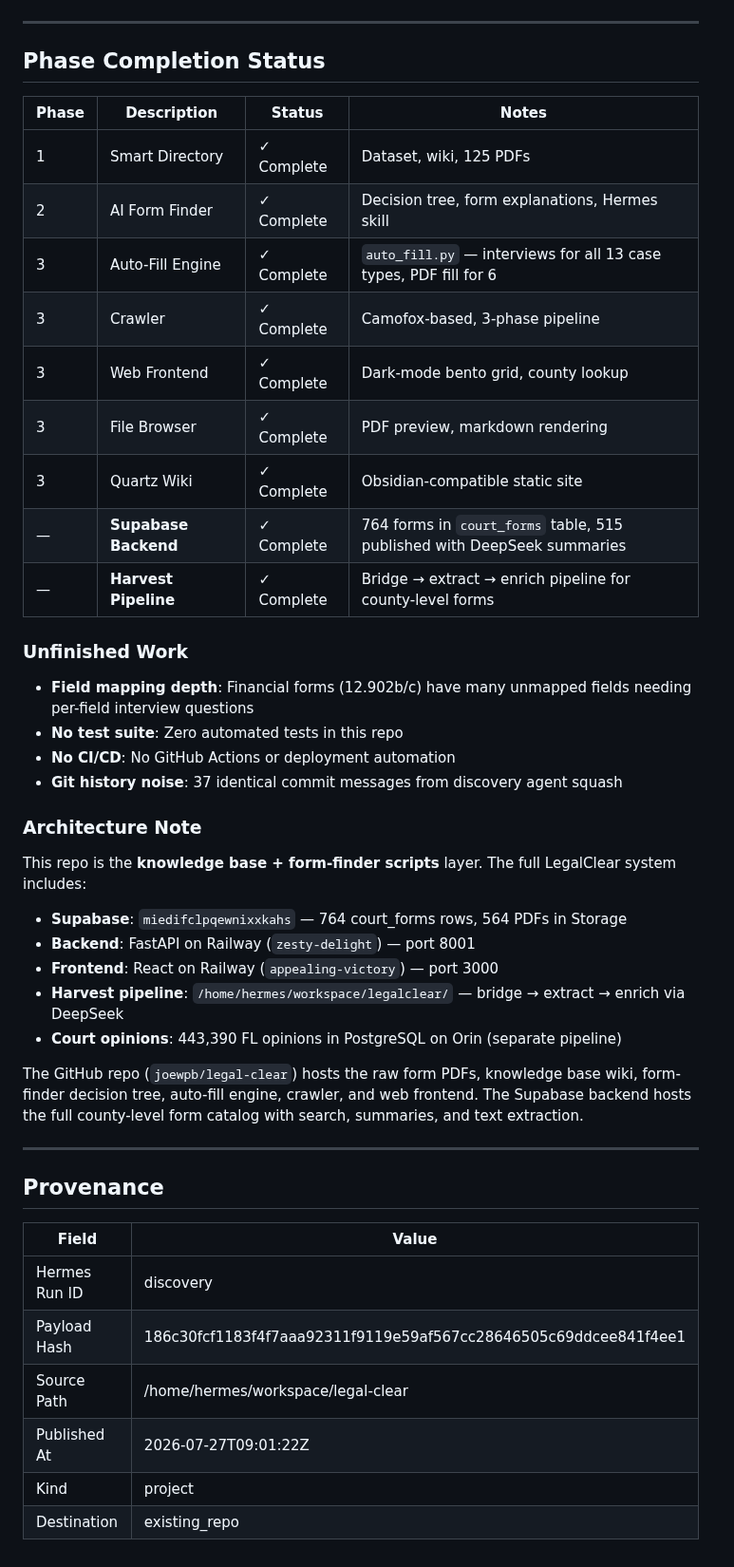
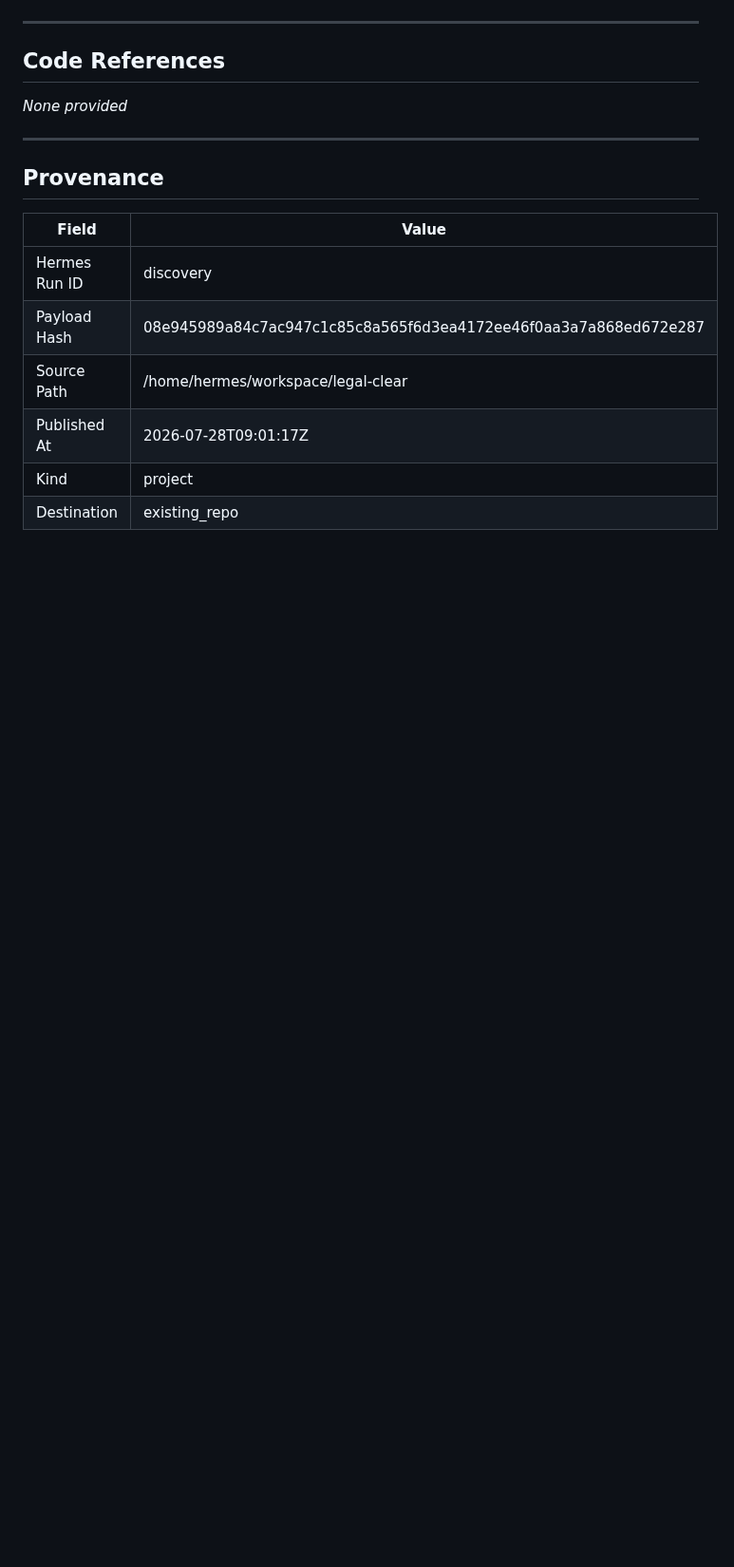
Before and after one commit to joewpb/legal-clear, a Markdown page: docs/README.md, the part around one of its changes. Shown at 95% size. Drawn GitHub-style; blank space fills up the shorter version.

````diff
--- a/docs/README.md
+++ b/docs/README.md
@@ -76,39 +127,11 @@ flowchart LR
 ```
+
 
 ---
 
-## Phase Completion Status
+## Code References
 
-| Phase | Description | Status | Notes |
-|-------|-------------|--------|-------|
-| 1 | Smart Directory | ✓ Complete | Dataset, wiki, 125 PDFs |
-| 2 | AI Form Finder | ✓ Complete | Decision tree, form explanations, Hermes skill |
-| 3 | Auto-Fill Engine | ✓ Complete | `auto_fill.py` — interviews for all 13 case types, PDF fill for 6 |
-| 3 | Crawler | ✓ Complete | Camofox-based, 3-phase pipeline |
-| 3 | Web Frontend | ✓ Complete | Dark-mode bento grid, county lookup |
-| 3 | File Browser | ✓ Complete | PDF preview, markdown rendering |
-| 3 | Quartz Wiki | ✓ Complete | Obsidian-compatible static site |
-| — | **Supabase Backend** | ✓ Complete | 764 forms in `court_forms` table, 515 published with DeepSeek summaries |
-| — | **Harvest Pipeline** | ✓ Complete | Bridge → extract → enrich pipeline for county-level forms |
-
-### Unfinished Work
-
-- **Field mapping depth**: Financial forms (12.902b/c) have many unmapped fields needing per-field interview questions
-- **No test suite**: Zero automated tests in this repo
-- **No CI/CD**: No GitHub Actions or deployment automation
-- **Git history noise**: 37 identical commit messages from discovery agent squash
-
-### Architecture Note
-
-This repo is the **knowledge base + form-finder scripts** layer. The full LegalClear system includes:
-
-- **Supabase**: `miedifclpqewnixxkahs` — 764 court_forms rows, 564 PDFs in Storage
-- **Backend**: FastAPI on Railway (`zesty-delight`) — port 8001
-- **Frontend**: React on Railway (`appealing-victory`) — port 3000
-- **Harvest pipeline**: `/home/hermes/workspace/legalclear/` — bridge → extract → enrich via DeepSeek
-- **Court opinions**: 443,390 FL opinions in PostgreSQL on Orin (separate pipeline)
-
-The GitHub repo (`joewpb/legal-clear`) hosts the raw form PDFs, knowledge base wiki, form-finder decision tree, auto-fill engine, crawler, and web frontend. The Supabase backend hosts the full county-level form catalog with search, summaries, and text extraction.
+_None provided_
 
 ---
 
@@ -117,8 +140,8 @@ The GitHub repo (`joewpb/legal-clear`) hosts the raw form PDFs, knowledge base w
 | Field | Value |
 |-------|-------|
 | Hermes Run ID | discovery |
-| Payload Hash | 186c30fcf1183f4f7aaa92311f9119e59af567cc28646505c69ddcee841f4ee1 |
+| Payload Hash | 08e945989a84c7ac947c1c85c8a565f6d3ea4172ee46f0aa3a7a868ed672e287 |
 | Source Path | /home/hermes/workspace/legal-clear |
-| Published At | 2026-07-27T09:01:22Z |
+| Published At | 2026-07-28T09:01:17Z |
 | Kind | project |
 | Destination | existing_repo |
````
Also changed, not shown: other parts of docs/README.md (+98 -47 lines).
